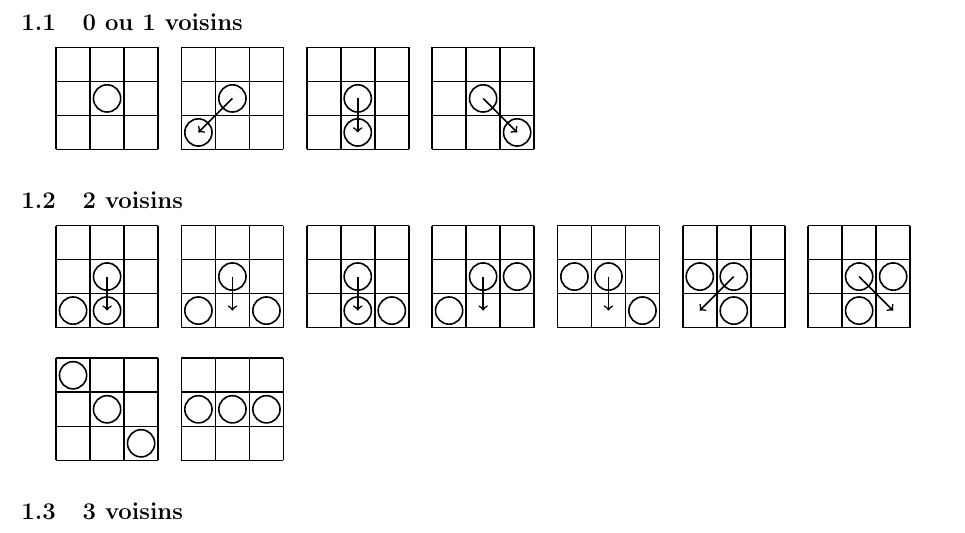
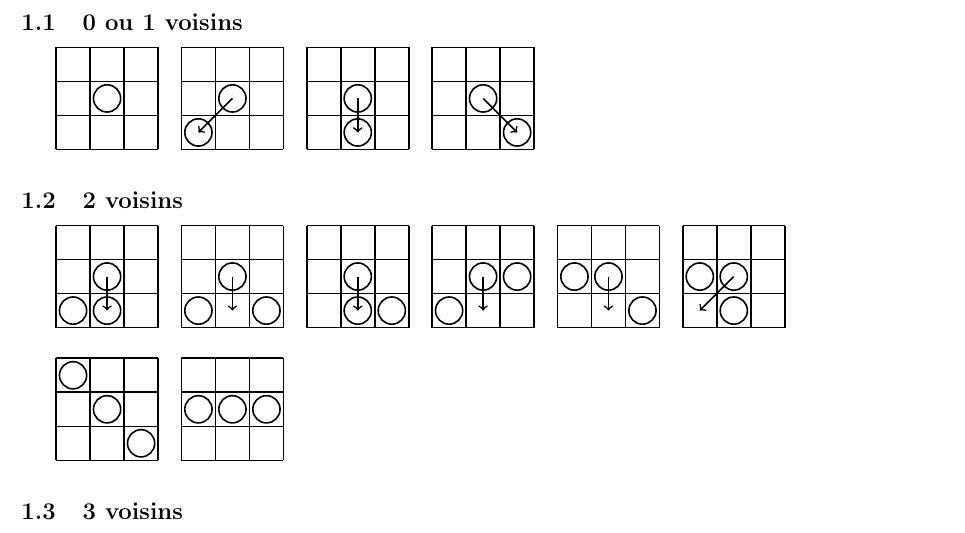
Before and after one commit to perelo/RobotGathering, a LaTeX document (doc/doc.tex): part of page 1 of 6, cut so that both start at the same text. Compiled offline with pdfLaTeX.

Commit message:
remove rule 1.2.7 cuz it's like 1.2.6

```diff
--- a/doc/doc.tex
+++ b/doc/doc.tex
@@ -91,8 +91,7 @@ On omet les cas symétriques par rapport au robot du milieu
 \case {{(2,0),(1,0)}}             {(1,0)}
 \case {{(0,0),(2,1)}}             {(1,0)}
 \case {{(2,0),(0,1)}}             {(1,0)}
-\case {{(0,1),(1,0)}}             {(0,0)}
-\case {{(2,1),(1,0)}}             {(2,0)} \\
+\case {{(0,1),(1,0)}}             {(0,0)} \\
 
 \case {{(0,2),(2,0)}}             {}
 \case {{(0,1),(2,1)}}             {}
```
Also changed, not shown: doc/doc.pdf.
